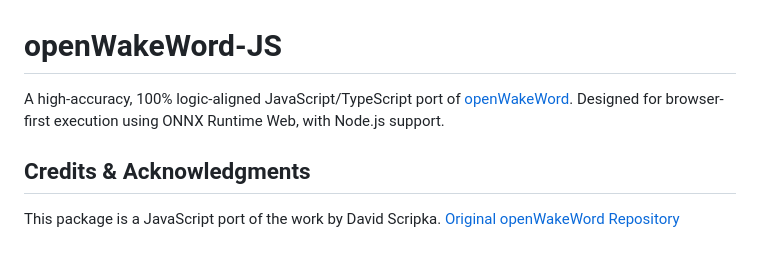
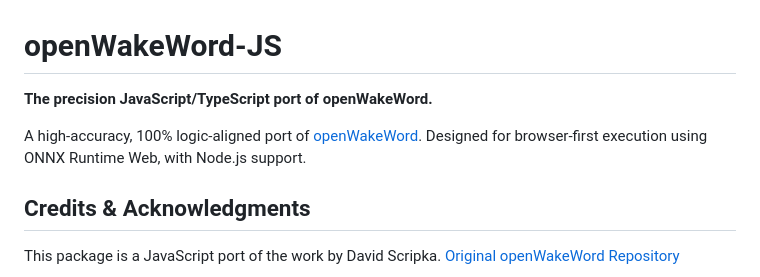
Before and after one commit to Firojpaudel/OpenWakeWord_npm_porting, a Markdown page: README.md, the part around the change. GitHub-like rendering; blank space fills up the shorter version.

Commit message:
docs: improve header clarity and trigger automated publish

```diff
--- a/README.md
+++ b/README.md
@@ -1,6 +1,8 @@
 # openWakeWord-JS
 
-A high-accuracy, 100% logic-aligned JavaScript/TypeScript port of [openWakeWord](https://github.com/dscripka/openWakeWord). Designed for browser-first execution using ONNX Runtime Web, with Node.js support.
+**The precision JavaScript/TypeScript port of openWakeWord.**
+
+A high-accuracy, 100% logic-aligned port of [openWakeWord](https://github.com/dscripka/openWakeWord). Designed for browser-first execution using ONNX Runtime Web, with Node.js support.
 
 ## Credits & Acknowledgments
 This package is a JavaScript port of the work by David Scripka.
```
